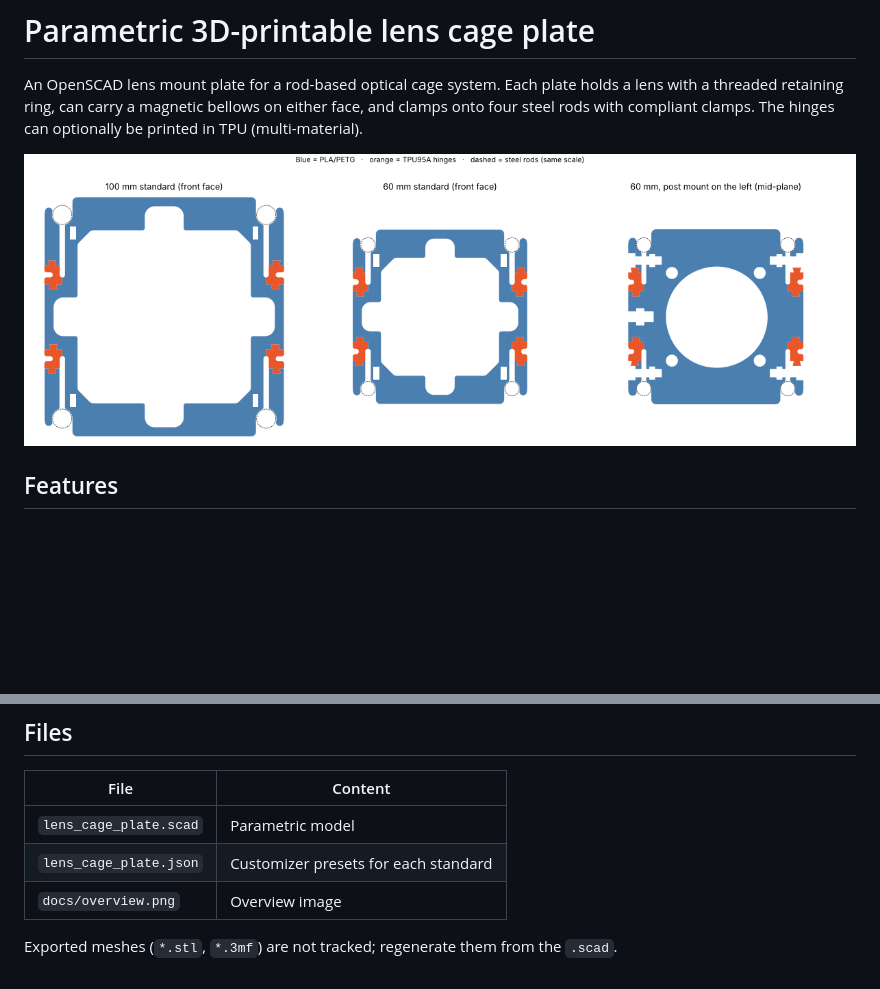
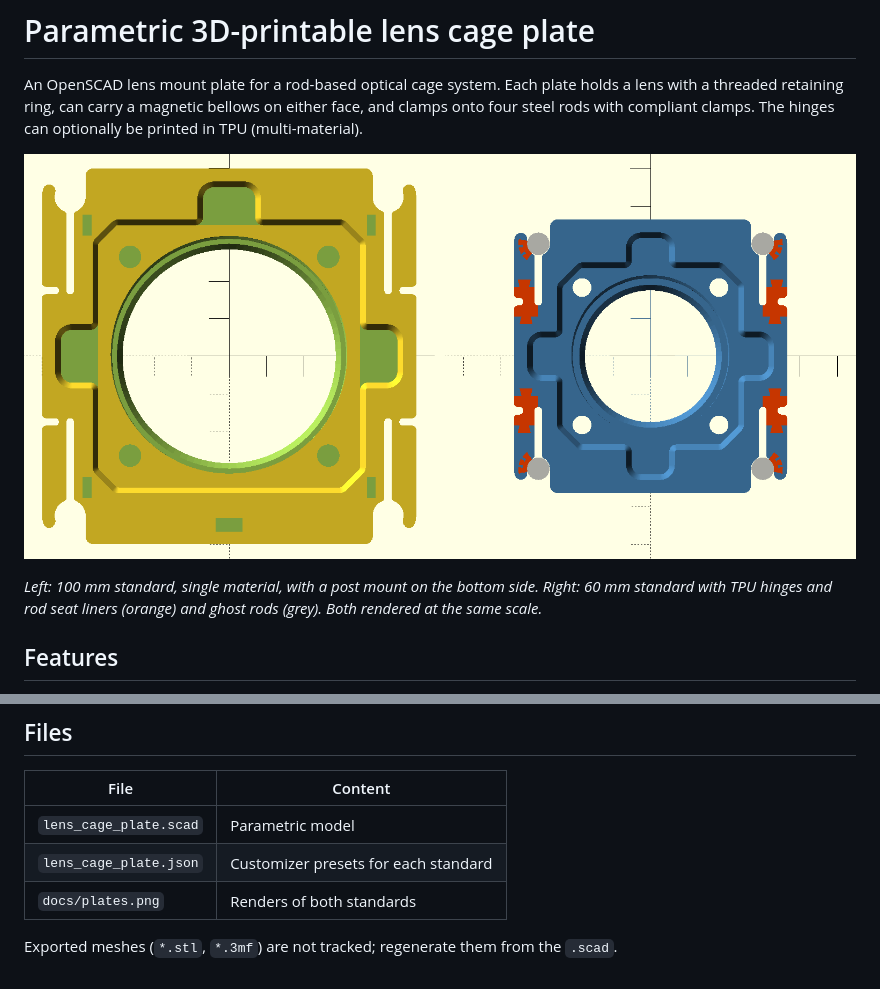
Before and after one commit to trippas/OptSys, a Markdown page: README.md, 2 parts joined by grey strips. Rendered like a GitHub page; pictures changed too: docs/overview.png (deleted), docs/plates.png (added); blank space fills up the shorter version.

Commit message:
Use OpenSCAD renders of both standards in the README
Replace the section diagram with side-by-side renders of the 100 mm
plate (single material, post mount) and the 60 mm plate (TPU hinges
and liners), shown at the same scale.

Co-Authored-By: Claude Opus 5.5 <noreply@anthropic.com>
Claude-Session: https://claude.ai/code/session_01HjQeQjx8XGgK92tQfVt2b9

```diff
--- a/README.md
+++ b/README.md
@@ -2,7 +2,9 @@
 
 An OpenSCAD lens mount plate for a rod-based optical cage system. Each plate holds a lens with a threaded retaining ring, can carry a magnetic bellows on either face, and clamps onto four steel rods with compliant clamps. The hinges can optionally be printed in TPU (multi-material).
 
-![Overview](docs/overview.png)
+![100 mm and 60 mm plates](docs/plates.png)
+
+*Left: 100 mm standard, single material, with a post mount on the bottom side. Right: 60 mm standard with TPU hinges and rod seat liners (orange) and ghost rods (grey). Both rendered at the same scale.*
 
 ## Features
 
@@ -70,6 +72,6 @@ In `hinge` mode the rigid arms are separate islands in the rigid STL, held only
 |---|---|
 | `lens_cage_plate.scad` | Parametric model |
 | `lens_cage_plate.json` | Customizer presets for each standard |
-| `docs/overview.png` | Overview image |
+| `docs/plates.png` | Renders of both standards |
 
 Exported meshes (`*.stl`, `*.3mf`) are not tracked; regenerate them from the `.scad`.
```
